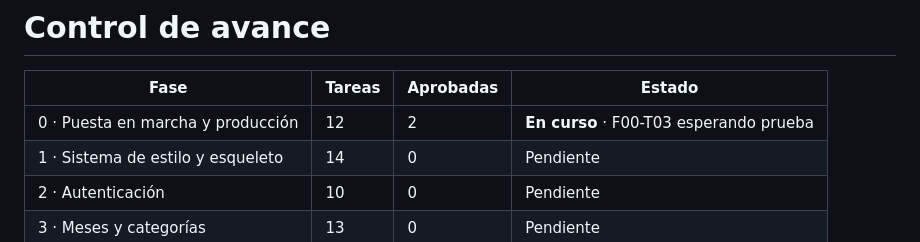
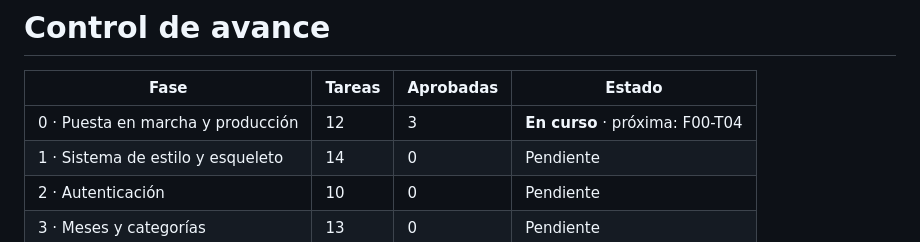
Before and after one commit to gusoliva85/Epic_Wallet_v2, a Markdown page: documentacion/03_Roadmap.md, the part around one of its changes. Drawn GitHub-style.

Commit message:
docs: F00-T03 aprobada en el roadmap
Co-Authored-By: Claude Opus 5 <noreply@anthropic.com>

```diff
--- a/documentacion/03_Roadmap.md
+++ b/documentacion/03_Roadmap.md
@@ -1309,7 +1309,7 @@ Yo sólo paso una tarea a `- [x]` **después de que vos me digas que está aprob
 
 | Fase | Tareas | Aprobadas | Estado |
 |---|---|---|---|
-| 0 · Puesta en marcha y producción | 12 | 2 | **En curso** · F00-T03 esperando prueba |
+| 0 · Puesta en marcha y producción | 12 | 3 | **En curso** · próxima: F00-T04 |
 | 1 · Sistema de estilo y esqueleto | 14 | 0 | Pendiente |
 | 2 · Autenticación | 10 | 0 | Pendiente |
 | 3 · Meses y categorías | 13 | 0 | Pendiente |
```
Also changed, not shown: other parts of documentacion/03_Roadmap.md (+1 -1 lines).
